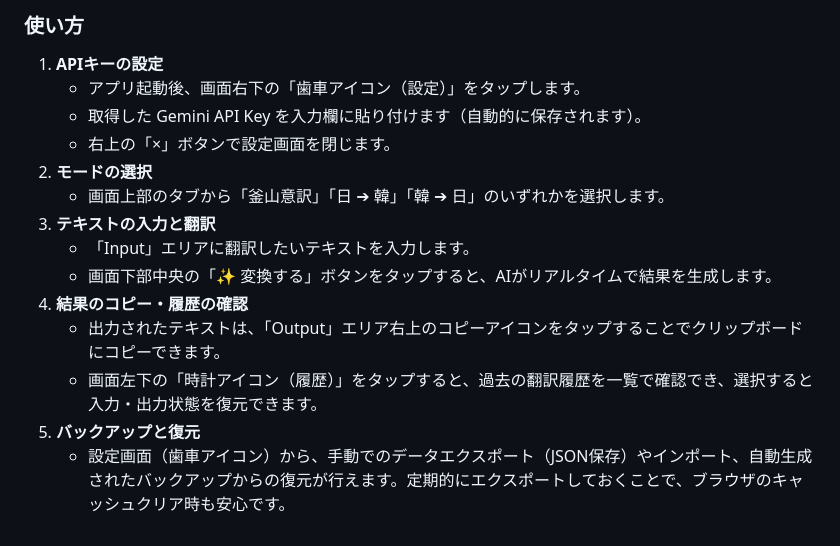
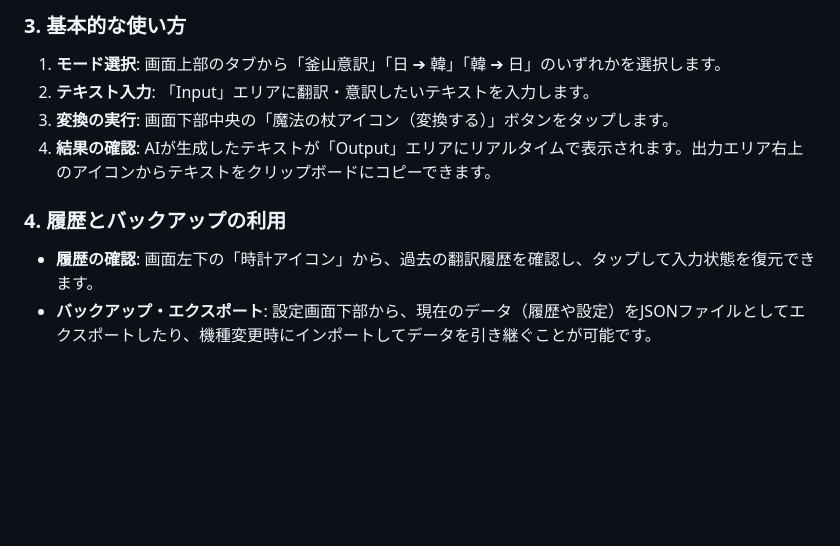
Before and after one commit to ikymbiz/app-buzan, a Markdown page: README.md, the part around one of its changes. Rendered like a GitHub page; blank space fills up the shorter version.

```diff
--- a/README.md
+++ b/README.md
@@ -48,16 +50,10 @@ Google Gemini APIを利用した高速なストリーミング生成、端末内
 
-### 使い方
-1. **APIキーの設定**
-   - アプリ起動後、画面右下の「歯車アイコン（設定）」をタップします。
-   - 取得した Gemini API Key を入力欄に貼り付けます（自動的に保存されます）。
-   - 右上の「×」ボタンで設定画面を閉じます。
-2. **モードの選択**
-   - 画面上部のタブから「釜山意訳」「日 ➔ 韓」「韓 ➔ 日」のいずれかを選択します。
-3. **テキストの入力と翻訳**
-   - 「Input」エリアに翻訳したいテキストを入力します。
-   - 画面下部中央の「✨ 変換する」ボタンをタップすると、AIがリアルタイムで結果を生成します。
-4. **結果のコピー・履歴の確認**
-   - 出力されたテキストは、「Output」エリア右上のコピーアイコンをタップすることでクリップボードにコピーできます。
-   - 画面左下の「時計アイコン（履歴）」をタップすると、過去の翻訳履歴を一覧で確認でき、選択すると入力・出力状態を復元できます。
-5. **バックアップと復元**
-   - 設定画面（歯車アイコン）から、手動でのデータエクスポート（JSON保存）やインポート、自動生成されたバックアップからの復元が行えます。定期的にエクスポートしておくことで、ブラウザのキャッシュクリア時も安心です。
+### 3. 基本的な使い方
+1. **モード選択**: 画面上部のタブから「釜山意訳」「日 ➔ 韓」「韓 ➔ 日」のいずれかを選択します。
+2. **テキスト入力**: 「Input」エリアに翻訳・意訳したいテキストを入力します。
+3. **変換の実行**: 画面下部中央の「魔法の杖アイコン（変換する）」ボタンをタップします。
+4. **結果の確認**: AIが生成したテキストが「Output」エリアにリアルタイムで表示されます。出力エリア右上のアイコンからテキストをクリップボードにコピーできます。
+
+### 4. 履歴とバックアップの利用
+- **履歴の確認**: 画面左下の「時計アイコン」から、過去の翻訳履歴を確認し、タップして入力状態を復元できます。
+- **バックアップ・エクスポート**: 設定画面下部から、現在のデータ（履歴や設定）をJSONファイルとしてエクスポートしたり、機種変更時にインポートしてデータを引き継ぐことが可能です。
```
Also changed, not shown: other parts of README.md (+35 -33 lines).
